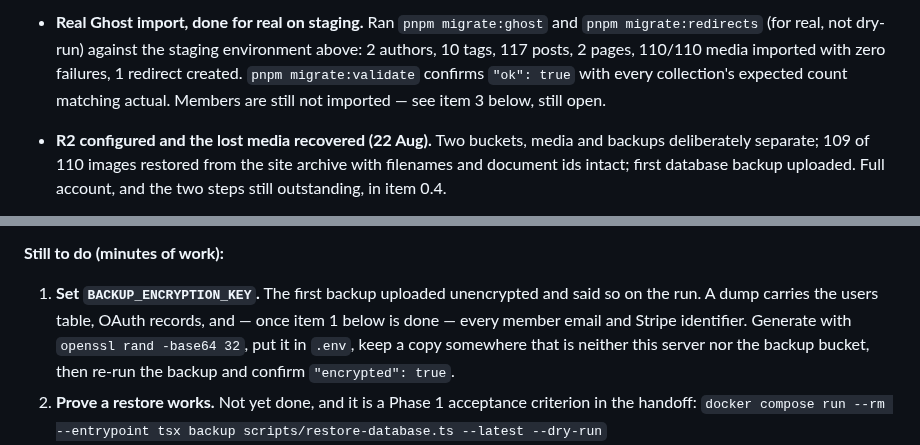
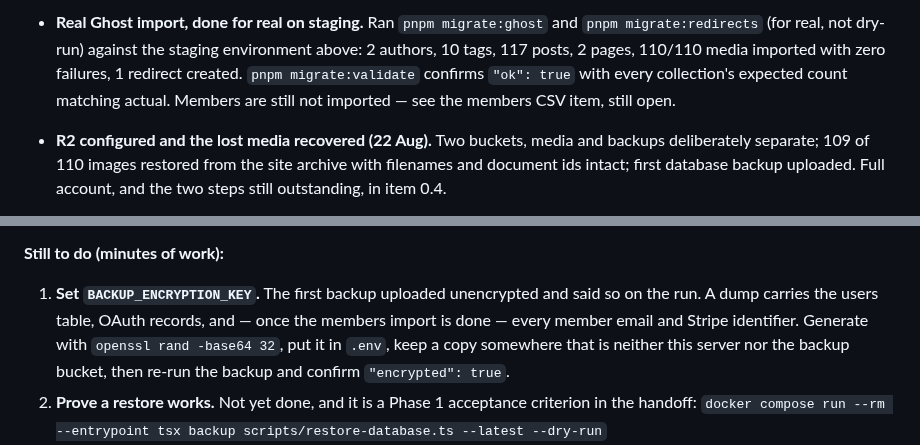
Before and after one commit to tiualvin/beyond-every-art, a Markdown page: docs/DEPLOYMENT_STATUS.md, 2 parts joined by grey strips. GitHub-like rendering.

```diff
--- a/docs/DEPLOYMENT_STATUS.md
+++ b/docs/DEPLOYMENT_STATUS.md
@@ -215,7 +224,7 @@ before cutover rather than discovering it afterwards.
   environment above: 2 authors, 10 tags, 117 posts, 2 pages, 110/110 media
   imported with zero failures, 1 redirect created. `pnpm migrate:validate`
   confirms `"ok": true` with every collection's expected count matching
-  actual. Members are still not imported — see item 3 below, still open.
+  actual. Members are still not imported — see the members CSV item, still open.
 - **R2 configured and the lost media recovered (22 Aug).** Two buckets, media
   and backups deliberately separate; 109 of 110 images restored from the site
   archive with filenames and document ids intact; first database backup
@@ -326,7 +335,7 @@ running it: 0 B transferred.
 
 1. **Set `BACKUP_ENCRYPTION_KEY`.** The first backup uploaded unencrypted and
    said so on the run. A dump carries the users table, OAuth records, and — once
-   item 1 below is done — every member email and Stripe identifier. Generate with
+   the members import is done — every member email and Stripe identifier. Generate with
    `openssl rand -base64 32`, put it in `.env`, keep a copy somewhere that is
    neither this server nor the backup bucket, then re-run the backup and confirm
    `"encrypted": true`.
```
Also changed, not shown: other parts of docs/DEPLOYMENT_STATUS.md (+23 -14 lines).
